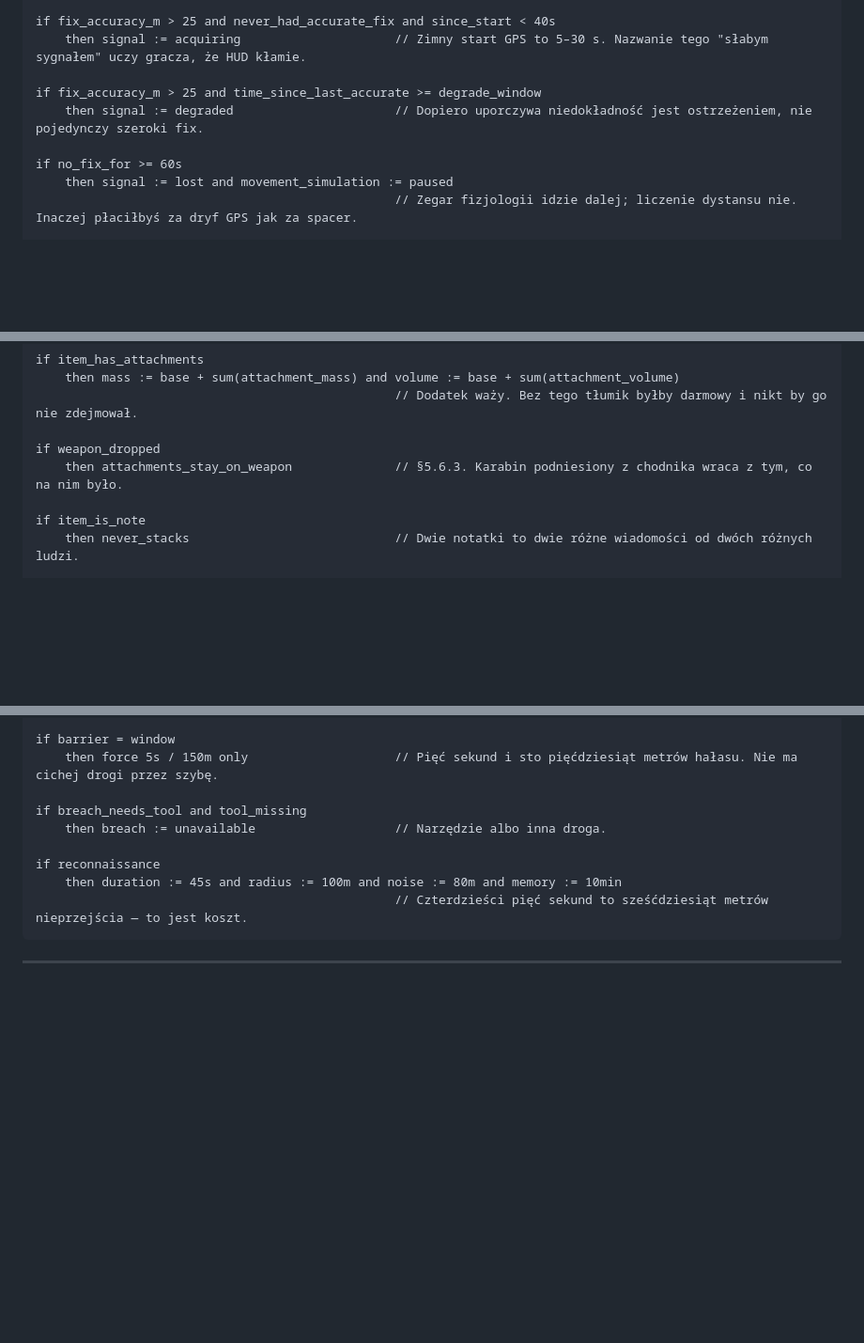
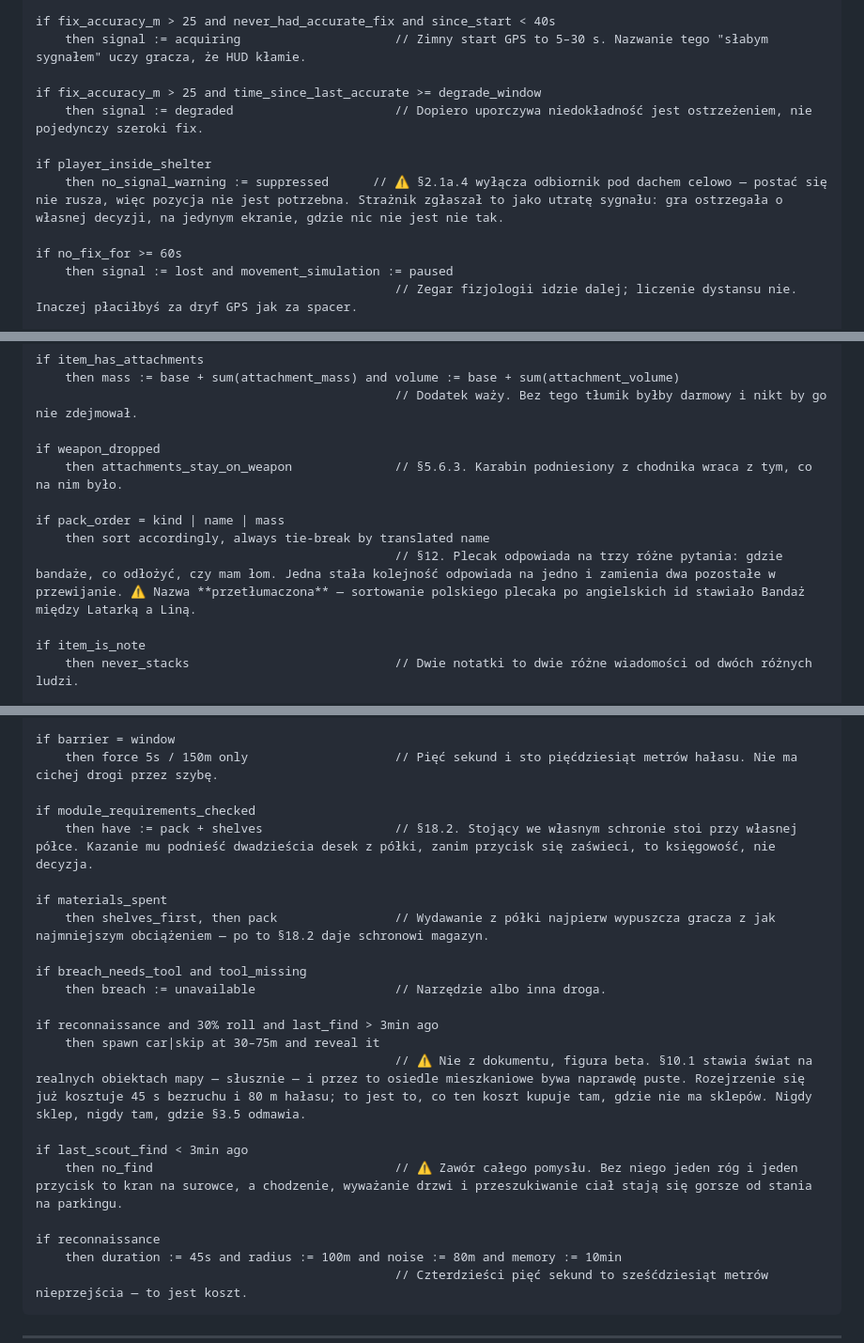
Before and after one commit to Frosttod/ARLS-ZA, a Markdown page: conditions.md, 3 parts joined by grey strips. Shown at 94% size. Rendered like a GitHub page; blank space fills up the shorter version.

Commit message:
docs: this batch of rules in conditions.md
The shelter signal suppression, the shelves counting towards recipes and
being spent first, the pack orders, and the scouting find with its
cooldown.

Co-Authored-By: Claude Opus 5 <noreply@anthropic.com>

```diff
--- a/conditions.md
+++ b/conditions.md
@@ -49,6 +49,9 @@ if fix_accuracy_m > 25 and never_had_accurate_fix and since_start < 40s
 
 if fix_accuracy_m > 25 and time_since_last_accurate >= degrade_window
     then signal := degraded                      // Dopiero uporczywa niedokładność jest ostrzeżeniem, nie pojedynczy szeroki fix.
+
+if player_inside_shelter
+    then no_signal_warning := suppressed      // ⚠️ §2.1a.4 wyłącza odbiornik pod dachem celowo — postać się nie rusza, więc pozycja nie jest potrzebna. Strażnik zgłaszał to jako utratę sygnału: gra ostrzegała o własnej decyzji, na jedynym ekranie, gdzie nic nie jest nie tak.
 
 if no_fix_for >= 60s
     then signal := lost and movement_simulation := paused
@@ -369,6 +372,10 @@ if item_has_attachments
 if weapon_dropped
     then attachments_stay_on_weapon              // §5.6.3. Karabin podniesiony z chodnika wraca z tym, co na nim było.
 
+if pack_order = kind | name | mass
+    then sort accordingly, always tie-break by translated name
+                                                 // §12. Plecak odpowiada na trzy różne pytania: gdzie bandaże, co odłożyć, czy mam łom. Jedna stała kolejność odpowiada na jedno i zamienia dwa pozostałe w przewijanie. ⚠️ Nazwa **przetłumaczona** — sortowanie polskiego plecaka po angielskich id stawiało Bandaż między Latarką a Liną.
+
 if item_is_note
     then never_stacks                            // Dwie notatki to dwie różne wiadomości od dwóch różnych ludzi.
 
@@ -473,8 +480,21 @@ if barrier = padlock and no_tool
 if barrier = window
     then force 5s / 150m only                    // Pięć sekund i sto pięćdziesiąt metrów hałasu. Nie ma cichej drogi przez szybę.
 
+if module_requirements_checked
+    then have := pack + shelves                  // §18.2. Stojący we własnym schronie stoi przy własnej półce. Kazanie mu podnieść dwadzieścia desek z półki, zanim przycisk się zaświeci, to księgowość, nie decyzja.
+
+if materials_spent
+    then shelves_first, then pack                // Wydawanie z półki najpierw wypuszcza gracza z jak najmniejszym obciążeniem — po to §18.2 daje schronowi magazyn.
+
 if breach_needs_tool and tool_missing
     then breach := unavailable                   // Narzędzie albo inna droga.
+
+if reconnaissance and 30% roll and last_find > 3min ago
+    then spawn car|skip at 30–75m and reveal it
+                                                 // ⚠️ Nie z dokumentu, figura beta. §10.1 stawia świat na realnych obiektach mapy — słusznie — i przez to osiedle mieszkaniowe bywa naprawdę puste. Rozejrzenie się już kosztuje 45 s bezruchu i 80 m hałasu; to jest to, co ten koszt kupuje tam, gdzie nie ma sklepów. Nigdy sklep, nigdy tam, gdzie §3.5 odmawia.
+
+if last_scout_find < 3min ago
+    then no_find                                 // ⚠️ Zawór całego pomysłu. Bez niego jeden róg i jeden przycisk to kran na surowce, a chodzenie, wyważanie drzwi i przeszukiwanie ciał stają się gorsze od stania na parkingu.
 
 if reconnaissance
     then duration := 45s and radius := 100m and noise := 80m and memory := 10min
```
